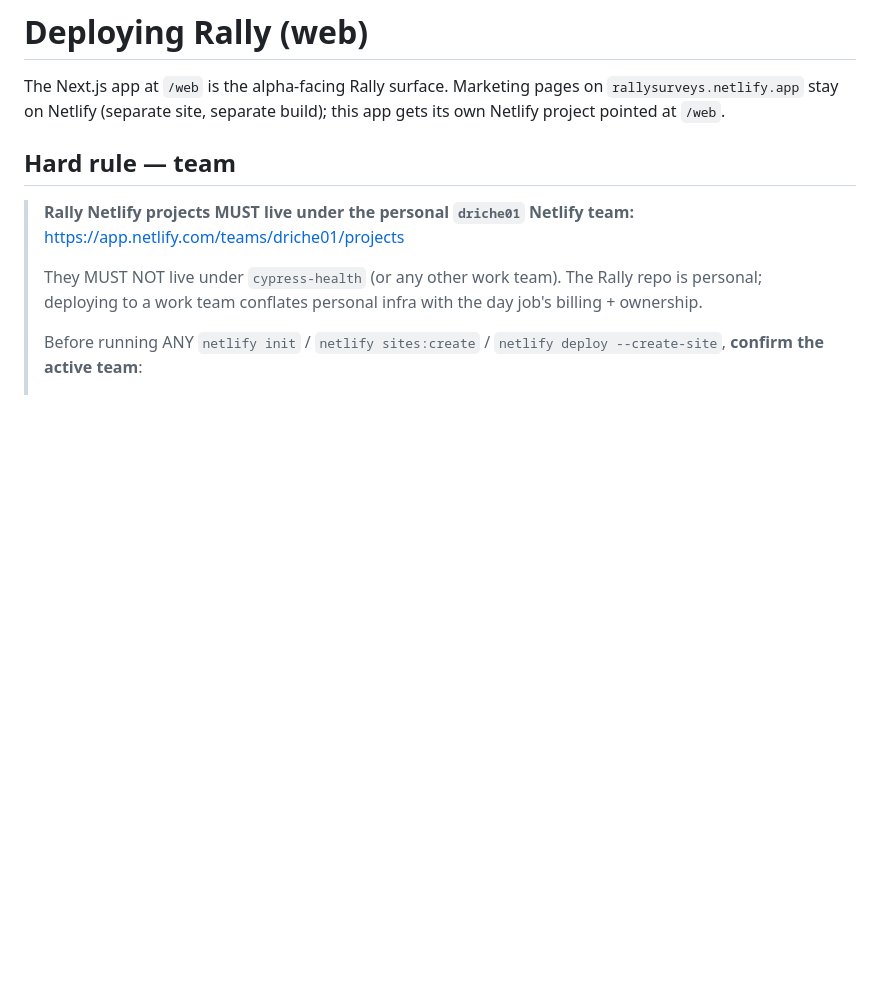
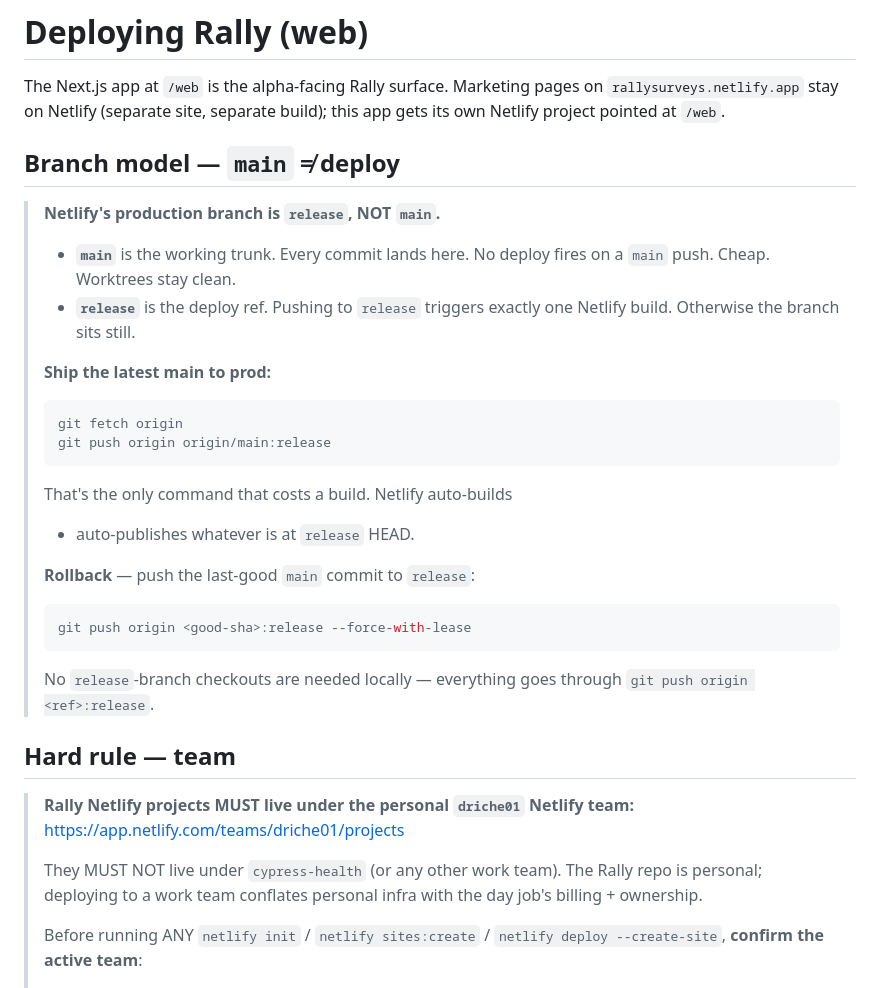
Before and after one commit to driche01/rally, a Markdown page: web/DEPLOY.md, the part around the change. Drawn GitHub-style; blank space fills up the shorter version.

Commit message:
chore(deploy): split main from release — main is free, release deploys
Cost-control change requested by user. Every push to main was
triggering a Netlify build, which eats build minutes. New model:

- main: the trunk. Every commit lands here. No deploy.
- release: the deploy ref. Pushing to it triggers one build.

To ship: `git push origin origin/main:release`. Documented in:
- web/DEPLOY.md — new "Branch model — main ≠ deploy" section.
- HANDOFF.md gotcha #10.
- CLAUDE.md hard rule #10.

User flips the Netlify production branch from `main` to `release`
in the dashboard separately. This commit only updates the docs +
git state — the release branch is already created on origin at
the current main HEAD, ready to be pointed at.

````diff
--- a/web/DEPLOY.md
+++ b/web/DEPLOY.md
@@ -4,6 +4,34 @@ The Next.js app at `/web` is the alpha-facing Rally surface.
 Marketing pages on `rallysurveys.netlify.app` stay on Netlify
 (separate site, separate build); this app gets its own Netlify
 project pointed at `/web`.
+
+## Branch model — `main` ≠ deploy
+
+> **Netlify's production branch is `release`, NOT `main`.**
+>
+> - **`main`** is the working trunk. Every commit lands here. No
+>   deploy fires on a `main` push. Cheap. Worktrees stay clean.
+> - **`release`** is the deploy ref. Pushing to `release` triggers
+>   exactly one Netlify build. Otherwise the branch sits still.
+>
+> **Ship the latest main to prod:**
+>
+> ```sh
+> git fetch origin
+> git push origin origin/main:release
+> ```
+>
+> That's the only command that costs a build. Netlify auto-builds
+> + auto-publishes whatever is at `release` HEAD.
+>
+> **Rollback** — push the last-good `main` commit to `release`:
+>
+> ```sh
+> git push origin <good-sha>:release --force-with-lease
+> ```
+>
+> No `release`-branch checkouts are needed locally — everything
+> goes through `git push origin <ref>:release`.
 
 ## Hard rule — team
 
````
Also changed, not shown: CLAUDE.md (+1 -0 lines), HANDOFF.md (+1 -0 lines).
